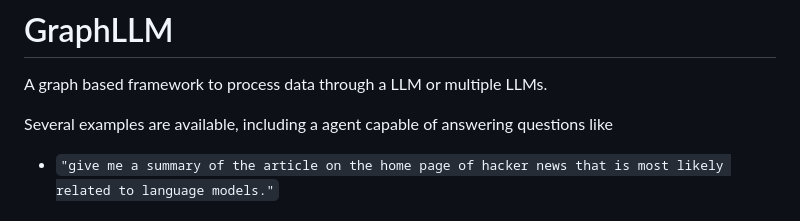
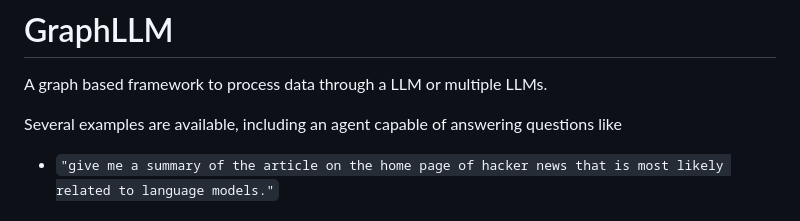
Before and after one commit to matteoserva/GraphLLM, a Markdown page: README.md, the part around the change. Drawn GitHub-style.

Commit message:
docs: update README.md
minor fix

```diff
--- a/README.md
+++ b/README.md
@@ -2,7 +2,7 @@
 
 A graph based framework to process data through a LLM or multiple LLMs.
 
-Several examples are available, including a agent capable of answering questions like
+Several examples are available, including an agent capable of answering questions like
 
 * `"give me a summary of the article on the home page of hacker news that is most likely related to language models."`
 
```
